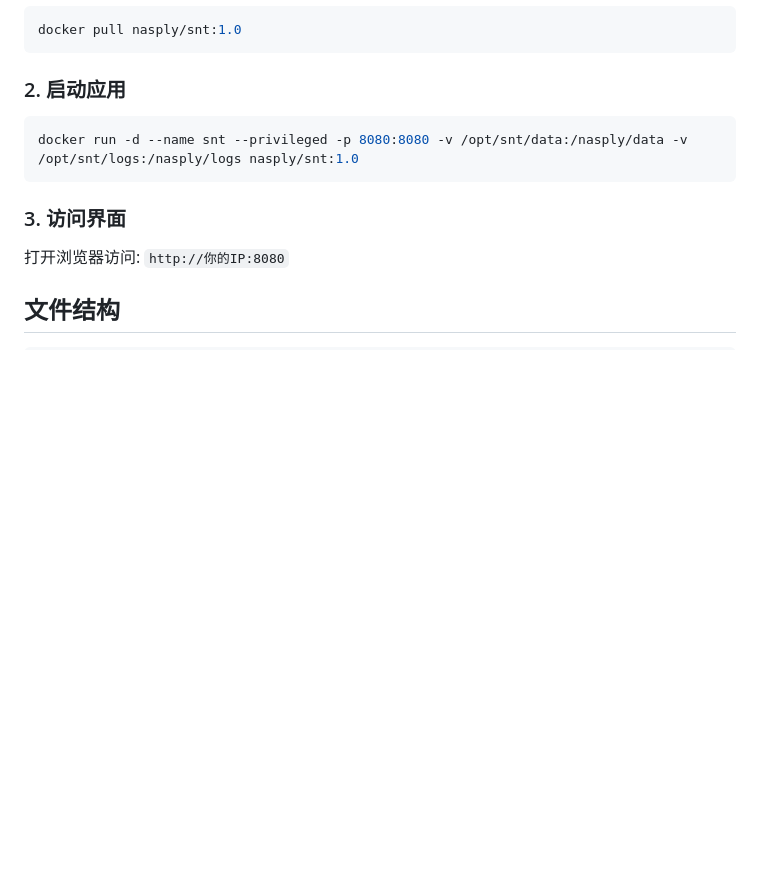
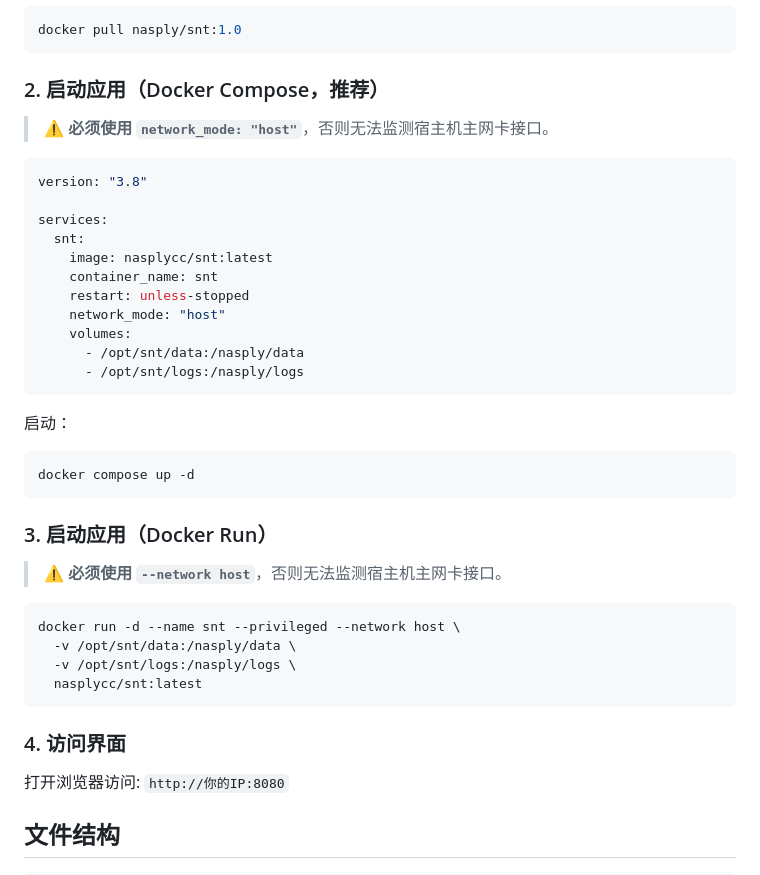
Before and after one commit to nasplycc/snt, a Markdown page: README.md, the part around the change. Rendered like a GitHub page; blank space fills up the shorter version.

Commit message:
docs: add docker compose host network deployment

````diff
--- a/README.md
+++ b/README.md
@@ -37,13 +37,42 @@
 docker pull nasply/snt:1.0
 ```
 
-### 2. 启动应用
+### 2. 启动应用（Docker Compose，推荐）
+
+> ⚠️ **必须使用 `network_mode: "host"`**，否则无法监测宿主机主网卡接口。
+
+```yaml
+version: "3.8"
+
+services:
+  snt:
+    image: nasplycc/snt:latest
+    container_name: snt
+    restart: unless-stopped
+    network_mode: "host"
+    volumes:
+      - /opt/snt/data:/nasply/data
+      - /opt/snt/logs:/nasply/logs
+```
+
+启动：
 
 ```bash
-docker run -d --name snt --privileged -p 8080:8080 -v /opt/snt/data:/nasply/data -v /opt/snt/logs:/nasply/logs nasply/snt:1.0
+docker compose up -d
 ```
 
-### 3. 访问界面
+### 3. 启动应用（Docker Run）
+
+> ⚠️ **必须使用 `--network host`**，否则无法监测宿主机主网卡接口。
+
+```bash
+docker run -d --name snt --privileged --network host \
+  -v /opt/snt/data:/nasply/data \
+  -v /opt/snt/logs:/nasply/logs \
+  nasplycc/snt:latest
+```
+
+### 4. 访问界面
 
 打开浏览器访问: `http://你的IP:8080`
 
````
